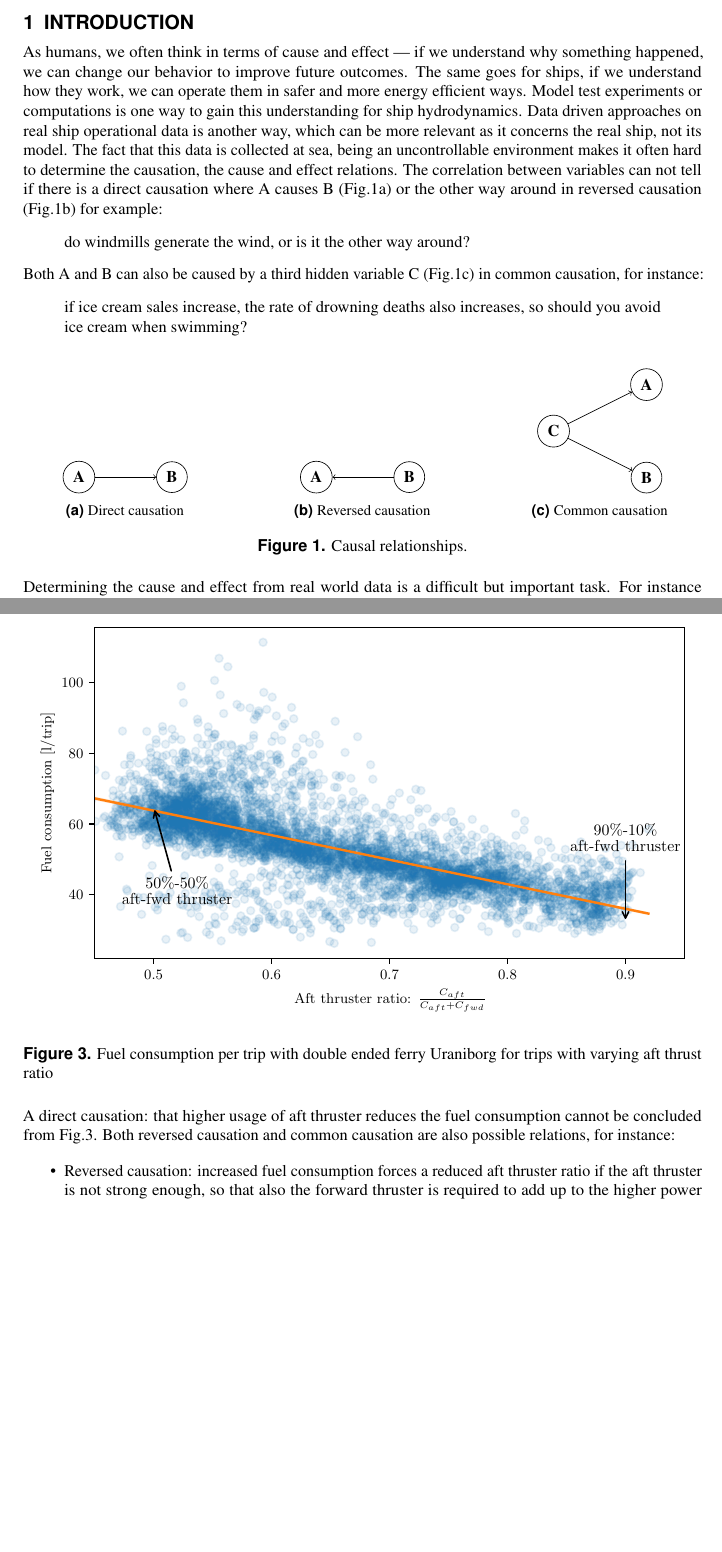
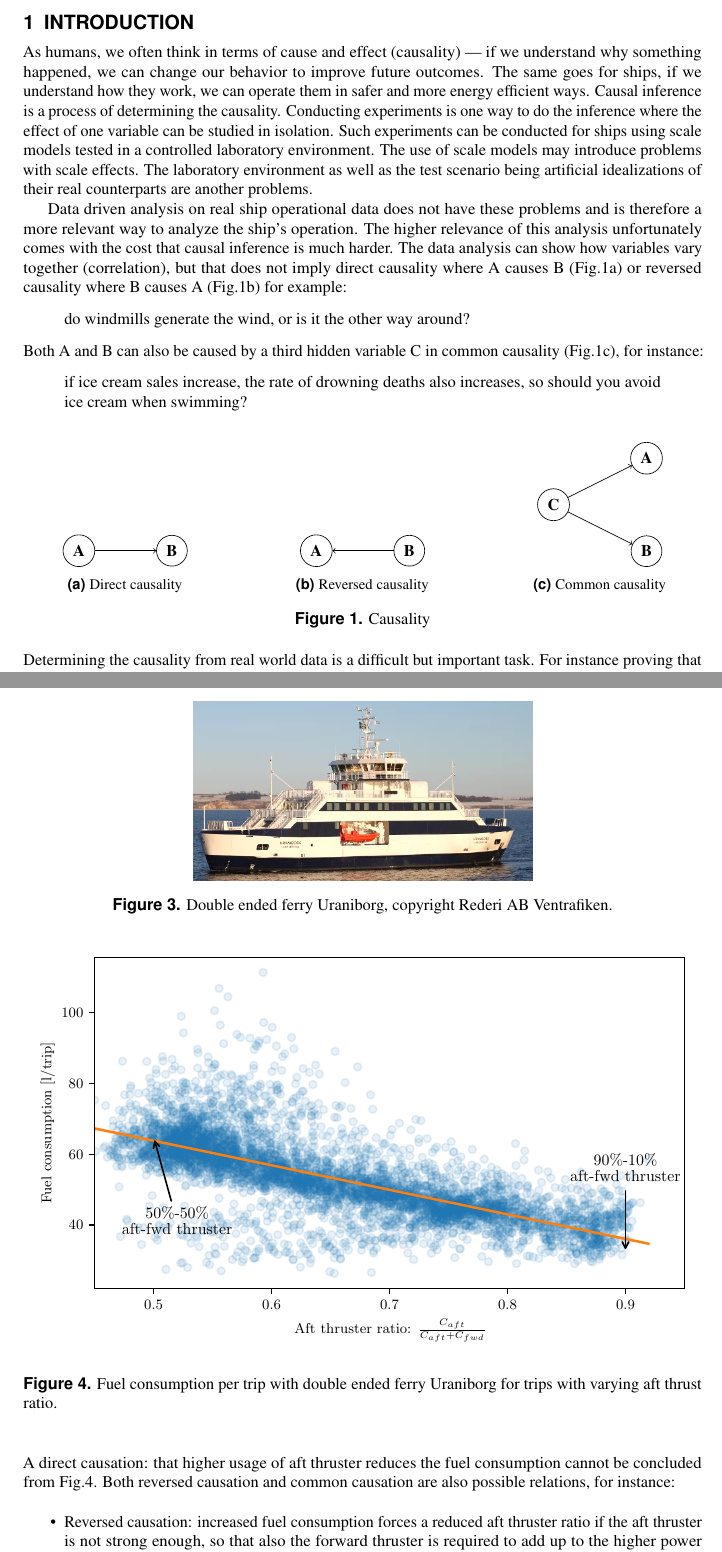
Before and after one commit to martinlarsalbert/DNV-NORDIC-MARITIME-UNIVERSITIES-WORKSHOP-2023, a LaTeX document (main.tex): two parts of pages 2 and 3 of 4, joined at a grey line, cut so that both start at the same text, the shorter picture padded with empty space. Compiled offline with pdfLaTeX.

Commit message:
Updates from Overleaf

```diff
--- a/main.tex
+++ b/main.tex
@@ -35,11 +35,17 @@
 \thispagestyle{empty}
 \newpage
 \section{Introduction}
-As humans, we often think in terms of cause and effect — if we understand why something happened, we can change our behavior to improve future outcomes. The same goes for ships, if we understand how they work, we can operate them in safer and more energy efficient ways. Model test experiments or computations is one way to gain this understanding for ship hydrodynamics. Data driven approaches on real ship operational data is another way, which can be more relevant as it concerns the real ship, not its model. The fact that this data is collected at sea, being an uncontrollable environment makes it often hard to determine the causation, the cause and effect relations. The correlation between variables can not tell if there is a direct causation where A causes B (\autoref{fig:direct_causation}) or the other way around in reversed causation (\autoref{fig:reversed_causation}) for example:
+As humans, we often think in terms of cause and effect (causality) — if we understand why something happened, we can change our behavior to improve future outcomes. The same goes for ships, if we understand how they work, we can operate them in safer and more energy efficient ways.
+Causal inference is a process of determining the causality. Conducting experiments is one way to do the inference where the effect of one variable can be studied in isolation. Such experiments can be conducted for ships using scale models tested in a controlled laboratory environment.
+The use of scale models may introduce problems with scale effects. The laboratory environment as well as the test scenario being artificial idealizations of their real counterparts are another problems.
+
+Data driven analysis on real ship operational data does not have these problems and is therefore a more relevant way to analyze the ship's operation. The higher relevance of this analysis unfortunately comes with the cost that causal inference is much harder.
+The data analysis can show how variables vary together (correlation), but that does not imply direct causality where A causes B (\autoref{fig:direct_causation}) or reversed causality where B causes A (\autoref{fig:reversed_causation}) for example:
 \begin{quote}
 do windmills generate the wind, or is it the other way around?
 \end{quote}
-Both A and B can also be caused by a third hidden variable C (\autoref{fig:common_causation}) in common causation, for instance:
+
+\noindent Both A and B can also be caused by a third hidden variable C in common causality (\autoref{fig:common_causation}), for instance:
 \begin{quote}
 if ice cream sales increase, the rate of drowning deaths also increases, so should you avoid ice cream when swimming?
 \end{quote}
@@ -51,7 +57,7 @@ if ice cream sales increase, the rate of drowning deaths also increases, so shou
         \node[circle,draw,right of=A] (B) {\bf B};
         \draw[->] (A) -- (B);
         \end{tikzpicture}
-        \caption{Direct causation}
+        \caption{Direct causality}
         \label{fig:direct_causation}
     \end{subfigure}
     \hfill
@@ -62,7 +68,7 @@ if ice cream sales increase, the rate of drowning deaths also increases, so shou
         \node[circle,draw,right of=A] (B) {\bf B};
         \draw[<-] (A) -- (B);
         \end{tikzpicture}
-        \caption{Reversed causation}
+        \caption{Reversed causality}
         \label{fig:reversed_causation}
     \end{subfigure}
     \hfill
@@ -75,14 +81,14 @@ if ice cream sales increase, the rate of drowning deaths also increases, so shou
         \draw[->] (C) -- (A);
         \draw[->] (C) -- (B);
         \end{tikzpicture}
-        \caption{Common causation}
+        \caption{Common causality}
         \label{fig:common_causation}
     \end{subfigure}
-    \caption{Causal relationships.}
+    \caption{Causality}
     \label{fig:causal_relationships}
 
 \end{figure}
-Determining the cause and effect from real world data is a difficult but important task. For instance proving that the emission of green house gases causes global warming is perhaps the most important task of our time.
+Determining the causality from real world data is a difficult but important task. For instance proving that the emission of green house gases causes global warming is perhaps the most important task of our time.
 An example for the analysis of real ship operational data comes from a double ended ferry Uraniborg (\autoref{fig:uraniborg}).
 \begin{figure}[!htb]
     \centering
@@ -90,5 +96,8 @@ An example for the analysis of real ship operational data comes from a double en
     \caption{Double ended ferry Uraniborg, copyright Rederi AB Ventrafiken.}
     \label{fig:uraniborg}
 \end{figure}
-\newpage
-\noindent High correlation between the aft thruster ratio $r_{aft}$ (\autoref{eq:aft_thrust_ratio}) and fuel consumption
+
+\begin{figure}[!htb]
+    \centering
+    \includegraphics[width=0.5\textwidth]{figures/uraniborg.png}
+    \caption{Double ended ferry Uraniborg, copyright Rederi AB Ventrafiken.}
```
Also changed, not shown: main.tex (8 more changed lines).
